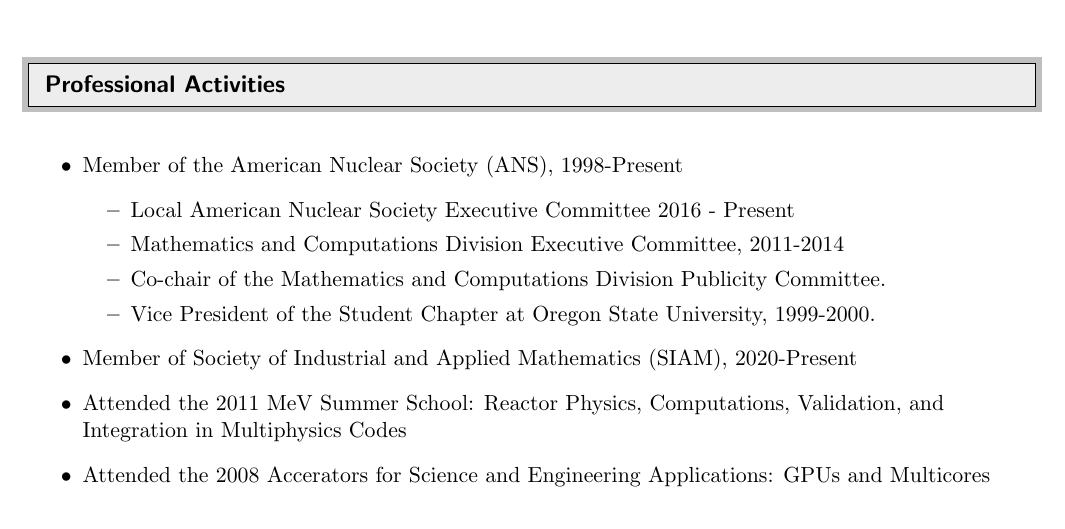
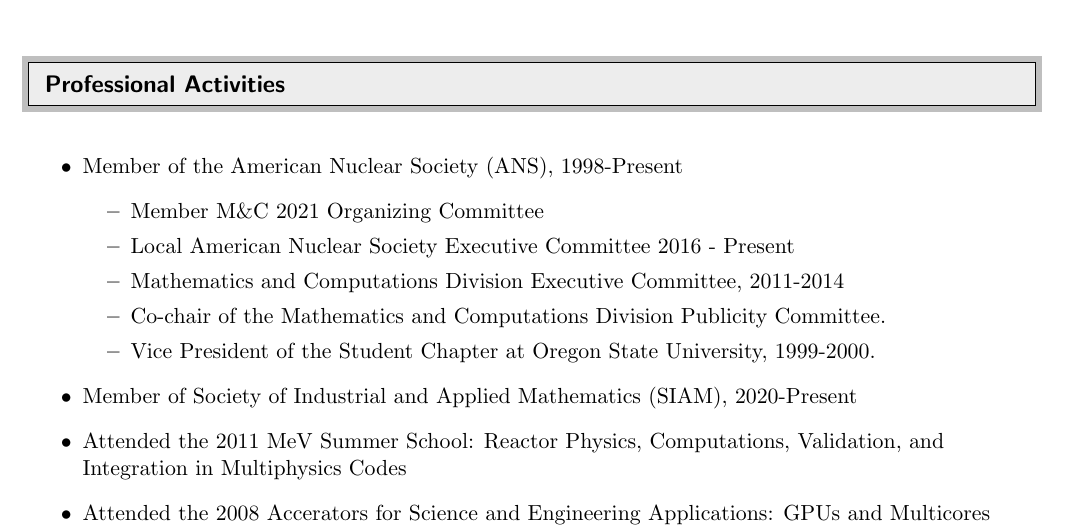
Before and after one commit to davidsgr/cv, a LaTeX CV (cv/cv.tex): part of page 11 of 12, cut so that both start at the same text. Compiled offline with pdfLaTeX.

Commit message:
Add M&C Organizing Committee to CV

```diff
--- a/cv/cv.tex
+++ b/cv/cv.tex
@@ -760,6 +760,7 @@
 \begin{itemize}
   \item Member of the American Nuclear Society (ANS), 1998-Present
     \begin{itemize}
+      \item Member M\&C 2021 Organizing Committee
       \item Local American Nuclear Society Executive Committee 2016 - Present
       \item Mathematics and Computations Division Executive Committee, 2011-2014
       \item Co-chair of the Mathematics and Computations Division
```
Lines whose indentation alone changed are shown as unchanged.
